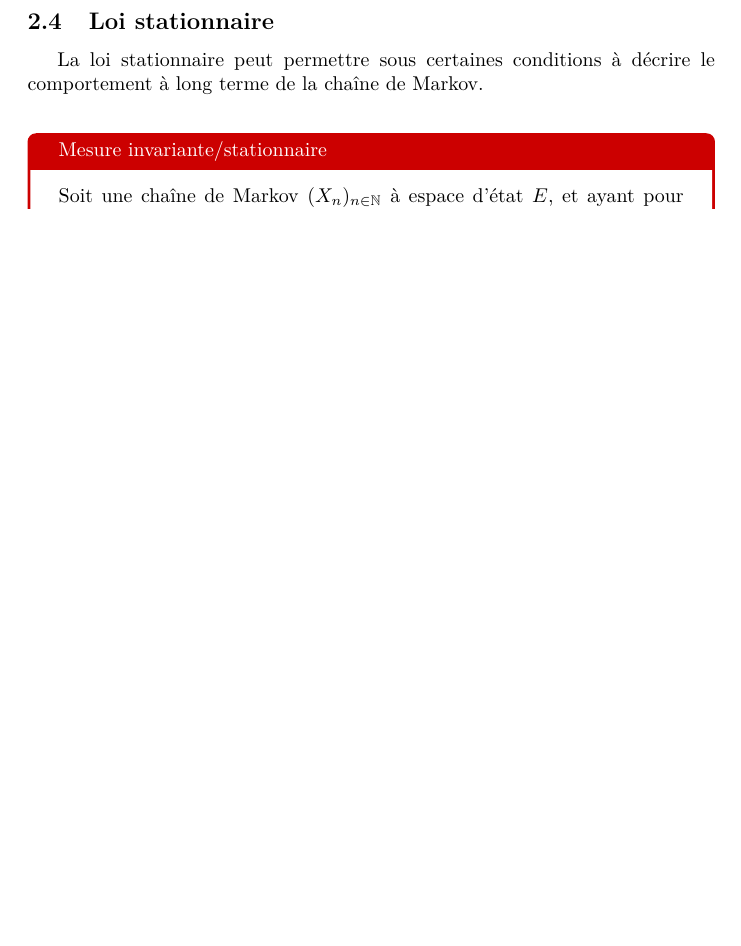
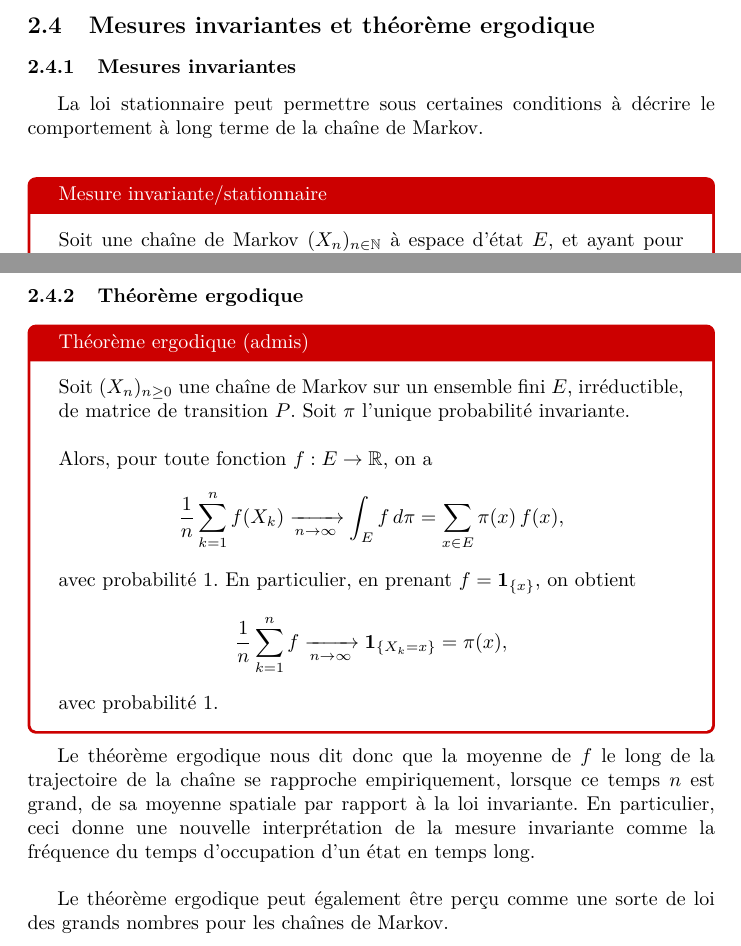
Before and after one commit to CorentinVaillant/ProjetMath-HastingMetropolis, a LaTeX document (Algorithme_Hasting_Metropolis_-_Probleme_du_voyageur_de_commerce_-_LeBer_Perrotino_Vaillant_Bernard.tex): part of page 17 of 35 before the commit and two parts of pages 17 and 19 of 36 after it, the two joined at a grey line, cut at the place of the change, the shorter picture padded with empty space. Compiled offline with pdfLaTeX.

Commit message:
Ajout du théorème ergodique (il me semble moyennement bien écrit, à revoir)

```diff
--- a/Algorithme_Hasting_Metropolis_-_Probleme_du_voyageur_de_commerce_-_LeBer_Perrotino_Vaillant_Bernard.tex
+++ b/Algorithme_Hasting_Metropolis_-_Probleme_du_voyageur_de_commerce_-_LeBer_Perrotino_Vaillant_Bernard.tex
@@ -611,9 +612,12 @@ Dans cette chaîne de Markov, nous avons trois classes de communication :
 % - [X] Loi stationnaire/invariante
 % - ...
 
-\subsection{Loi stationnaire}
+\newpage
+\subsection{Mesures invariantes et théorème ergodique}
 
-La loi stationnaire peut permettre sous certaines conditions à décrire le comportement à long terme de la chaîne de Markov. \\
+\subsubsection{Mesures invariantes}
+
+La loi stationnaire peut permettre sous certaines conditions à décrire le comportement à long terme de la chaîne de Markov. \\ % ??? - Tom
 
 \begin{tcolorbox}[colback=white,colframe=red!80!black,title=Mesure invariante/stationnaire]
 Soit une chaîne de Markov $(X_n)_{n \in \mathbb{N}}$ à espace d'état $E$, et ayant pour matrice de transition $P$. \\
@@ -679,3 +683,22 @@ Autrement dit, pour tous les couples $(i, j)$ d'états de $E$, avec $i \neq j$,
 Toute chaine de Markov homogène irréductible admet une mesure invariante strictement positive sur E et toutes les mesures invariantes sont proportionnelles entre elles.
 \end{tcolorbox}
 
+\subsubsection{Théorème ergodique}
+
+\begin{tcolorbox}[colback=white,colframe=red!80!black,title=Théorème ergodique (admis)]
+Soit $(X_n)_{n \ge 0}$ une chaîne de Markov sur un ensemble fini $E$, irréductible, de matrice de transition $P$. Soit $\pi$ l'unique probabilité invariante. \\
+
+Alors, pour toute fonction $f : E \to \mathbb{R}$, on a
+\[
+\frac{1}{n} \sum_{k=1}^{n} f(X_k) \xrightarrow[n \to \infty]{} \int_E f \, d\pi = \sum_{x \in E} \pi(x)\, f(x),
+\]
+avec probabilité 1. En particulier, en prenant $f = \mathbf{1}_{\{x\}}$, on obtient
+\[
+\frac{1}{n} \sum_{k=1}^{n} f \xrightarrow[n \to \infty]{} \mathbf{1}_{\{X_{k} = x\}} = \pi(x),
+\]
+avec probabilité 1.
+\end{tcolorbox}
+
+Le théorème ergodique nous dit donc que la moyenne de $f$ le long de la trajectoire de la chaîne se rapproche empiriquement, lorsque ce temps $n$ est grand, de sa moyenne spatiale par rapport à la loi invariante. En particulier, ceci donne une nouvelle interprétation de la mesure invariante comme la fréquence du temps d’occupation d’un état en temps long. \\
+
+Le théorème ergodique peut également être perçu comme une sorte de loi des grands nombres pour les chaînes de Markov.
```
Also changed, not shown: Tom/questions.txt (deleted, +0 -43 lines), Algorithme_Hasting_Metropolis_-_Probleme_du_voyageur_de_commerce_-_LeBer_Perrotino_Vaillant_Bernard.pdf, Algorithme_Hasting_Metropolis_-_Probleme_du_voyageur_de_commerce_-_LeBer_Perrotino_Vaillant_Bernard.tex (7 more changed lines).
